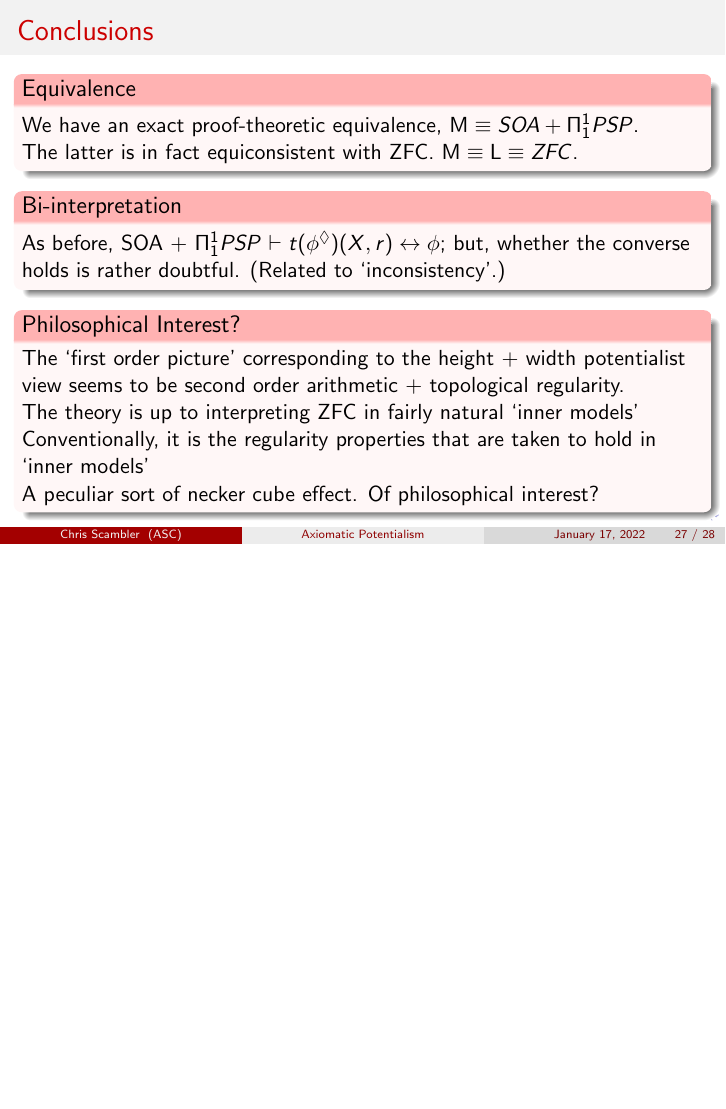
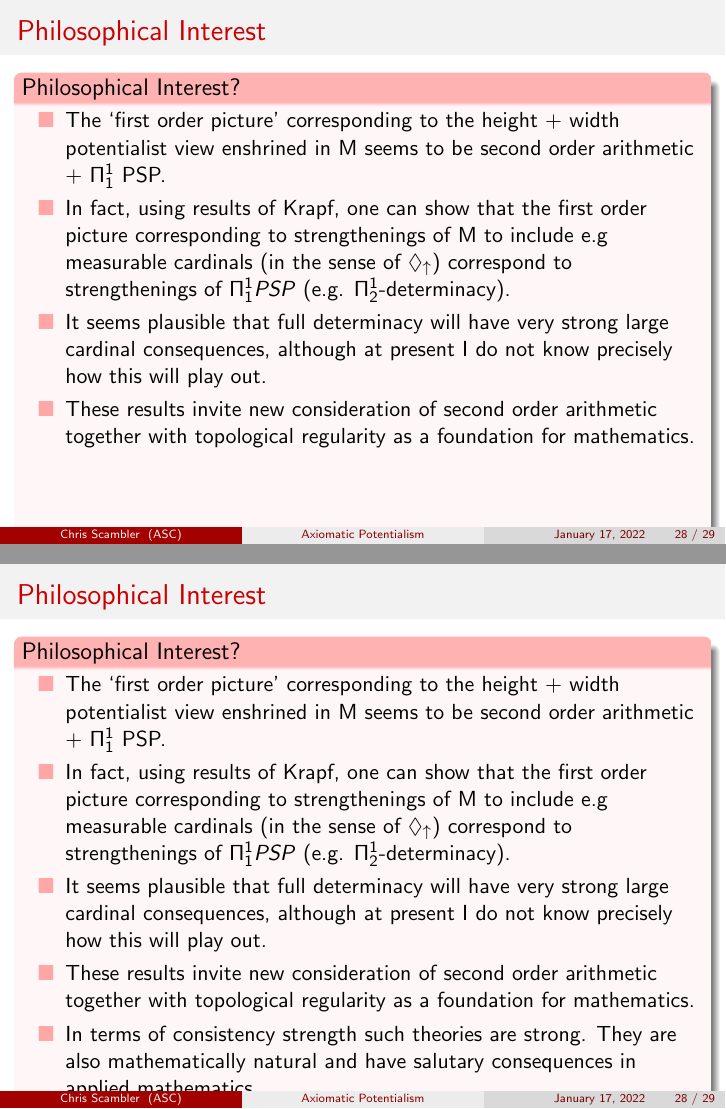
Before and after one commit to cscambler/Barca-slides, LaTeX slides (Barca-slides.tex): page 150 of 151 before the commit and pages 153 and 157 of 158 after it, the two joined at a grey line, the shorter picture padded with empty space. The pictures show the PDF file Barca-slides.pdf that the author committed with the source.

Commit message:
significance

```diff
--- a/Barca-slides.tex
+++ b/Barca-slides.tex
@@ -479,8 +479,8 @@ $\mathsf{M} \vdash \Pi_1^1 PSP^\Diamond$
 
 \end{block}
 \end{frame}
-\section{Concluding Remarks}
-\begin{frame}{Conclusions}
+\section{Summary}
+\begin{frame}{Summary}
     \onslide<2->
     \begin{block}{Equivalence}
         We have an exact proof-theoretic equivalence, $\mathsf{M} \equiv SOA + \Pi_1^1 PSP$.
@@ -490,5 +490,6 @@ $\mathsf{M} \vdash \Pi_1^1 PSP^\Diamond$
     \onslide<4->
     \begin{block}{Bi-interpretation}
         As before, SOA + $\Pi_1^1 PSP$ $\vdash t(\phi^\Diamond)(X, r) \leftrightarrow \phi$;
-        \onslide<5-> but, whether the converse holds is rather doubtful. (Related to `inconsistency'.)
+        \onslide<5-> We also have a partial converse: for the language without $\dl$,
+        M $\vdash Univ(T) \rightarrow (t(\phi)(T)^\Diamond \leftrightarrow \phi)$
     \end{block}
@@ -495,6 +502,20 @@ $\mathsf{M} \vdash \Pi_1^1 PSP^\Diamond$
+\begin{frame}{Philosophical Interest}
     \onslide<5->
     \begin{block}{Philosophical Interest?}
-        The `first order picture' corresponding to the height + width
-        potentialist view seems to be second order arithmetic + topological regularity.
+        \begin{itemize}
+        \item<2-> The `first order picture' corresponding to the height + width
+        potentialist view enshrined in $\mathsf{M}$
+        seems to be second order arithmetic + $\Pi_1^1$ PSP.
 
-        \onslide<7-> The theory is up to interpreting ZFC in fairly natural `inner models'
+        \item<3-> In fact, using results of Krapf, one can show that the first order
+            picture corresponding to strengthenings of $\mathsf{M}$ to include
+            e.g measurable cardinals (in the sense of $\du$) correspond to
+            strengthenings of $\Pi_1^1 PSP$ (e.g. $\Pi^1_2$-determinacy).
+        \item<4-> It seems plausible that full determinacy will have very strong
+                large cardinal consequences, although at present I do not know
+                precisely how this will play out.
+        \item<5-> These results invite new consideration of second order arithmetic
+                together with topological regularity as a foundation for mathematics.
+        \item<6-> In terms of consistency strength such theories are strong. They are
+                also mathematically natural and have salutary consequences in applied
+                mathematics.
@@ -501,9 +527,6 @@ $\mathsf{M} \vdash \Pi_1^1 PSP^\Diamond$
+        \end{itemize}
+    \end{block}
 
-        \onslide<8-> Conventionally, it is the regularity properties that are taken
-        to hold in `inner models'
-
-        \onslide<9-> A peculiar sort of necker cube effect. Of philosophical interest?
-    \end{block}
 \end{frame}
 
 \begin{frame}
```
Also changed, not shown: Barca-slides.pdf, Barca-slides.tex (11 more changed lines).
